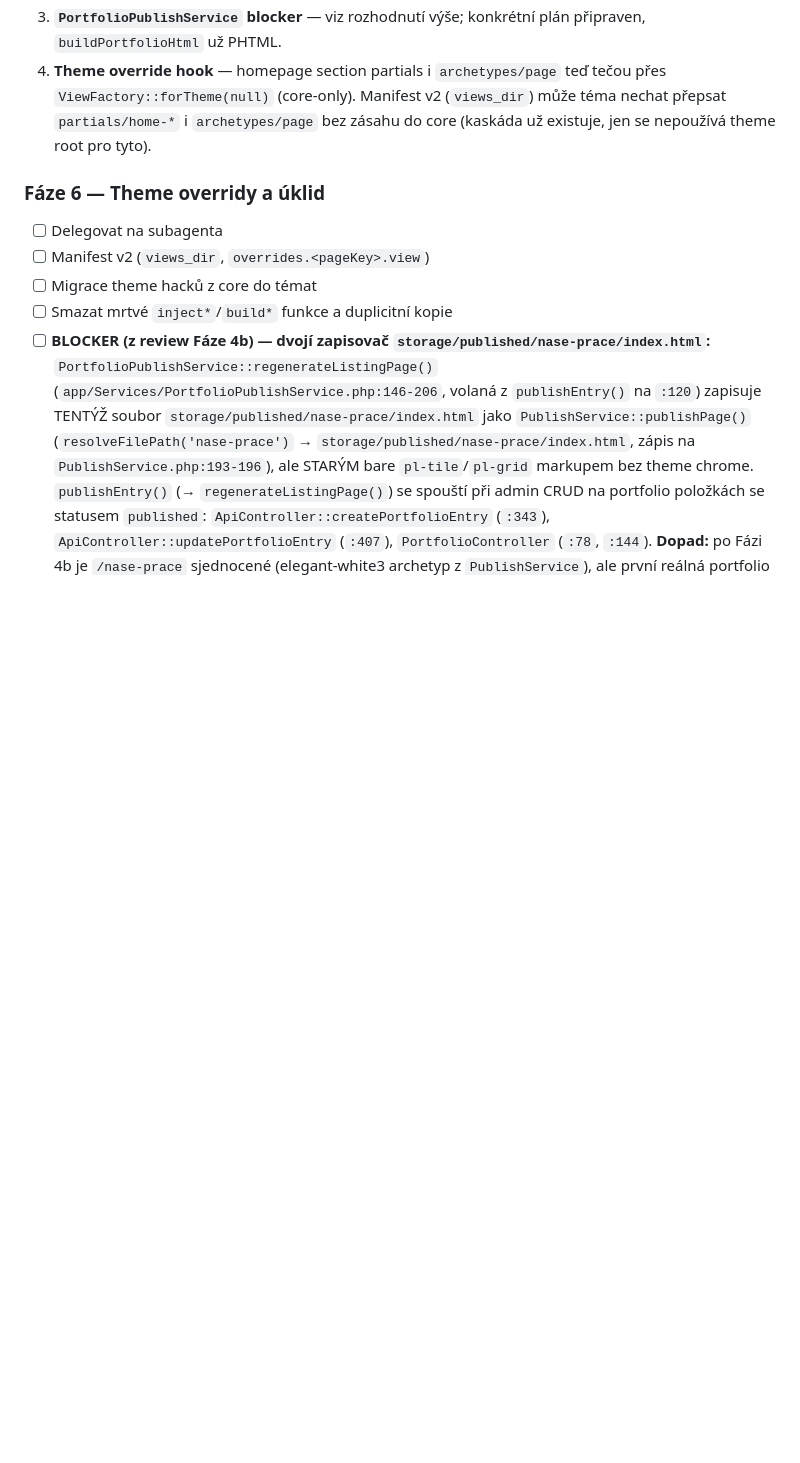
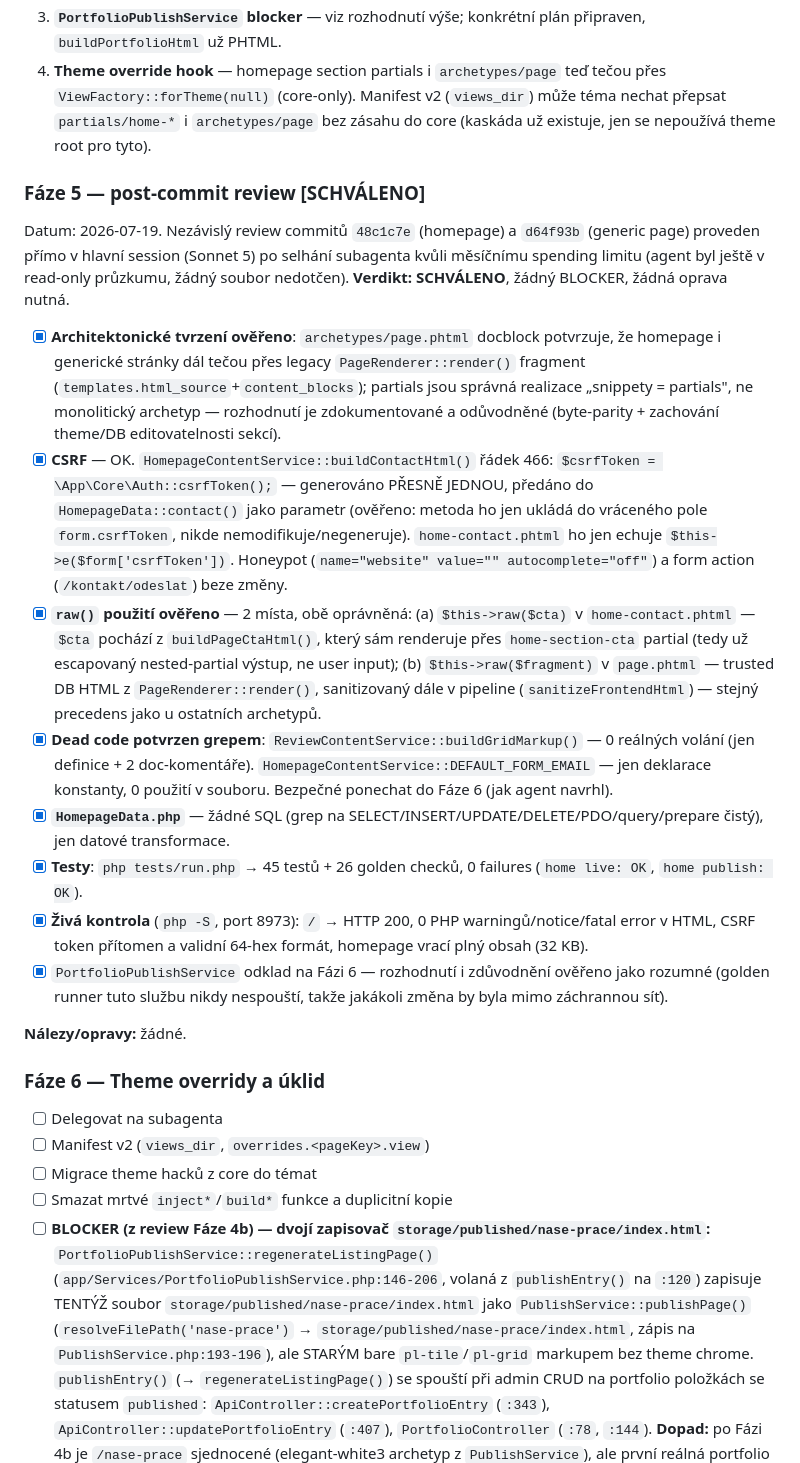
Before and after one commit to sigurdcz/rbvideosphotos, a Markdown page: UKOL.md, the part around the change. Drawn GitHub-style; blank space fills up the shorter version.

Commit message:
docs(ukol): record phase 5 post-commit review verdict (SCHVALENO)

```diff
--- a/UKOL.md
+++ b/UKOL.md
@@ -130,6 +130,21 @@ Datum: 2026-07-19. Homepage autofill (HTML → data + PHTML) a generický `page`
 3. **`PortfolioPublishService` blocker** — viz rozhodnutí výše; konkrétní plán připraven, `buildPortfolioHtml` už PHTML.
 4. **Theme override hook** — homepage section partials i `archetypes/page` teď tečou přes `ViewFactory::forTheme(null)` (core-only). Manifest v2 (`views_dir`) může téma nechat přepsat `partials/home-*` i `archetypes/page` bez zásahu do core (kaskáda už existuje, jen se nepoužívá theme root pro tyto).
 
+### Fáze 5 — post-commit review [SCHVÁLENO]
+
+Datum: 2026-07-19. Nezávislý review commitů `48c1c7e` (homepage) a `d64f93b` (generic page) proveden přímo v hlavní session (Sonnet 5) po selhání subagenta kvůli měsíčnímu spending limitu (agent byl ještě v read-only průzkumu, žádný soubor nedotčen). **Verdikt: SCHVÁLENO**, žádný BLOCKER, žádná oprava nutná.
+
+- [x] **Architektonické tvrzení ověřeno**: `archetypes/page.phtml` docblock potvrzuje, že homepage i generické stránky dál tečou přes legacy `PageRenderer::render()` fragment (`templates.html_source`+`content_blocks`); partials jsou správná realizace „snippety = partials", ne monolitický archetyp — rozhodnutí je zdokumentované a odůvodněné (byte-parity + zachování theme/DB editovatelnosti sekcí).
+- [x] **CSRF** — OK. `HomepageContentService::buildContactHtml()` řádek 466: `$csrfToken = \App\Core\Auth::csrfToken();` — generováno PŘESNĚ JEDNOU, předáno do `HomepageData::contact()` jako parametr (ověřeno: metoda ho jen ukládá do vráceného pole `form.csrfToken`, nikde nemodifikuje/negeneruje). `home-contact.phtml` ho jen echuje `$this->e($form['csrfToken'])`. Honeypot (`name="website" value="" autocomplete="off"`) a form action (`/kontakt/odeslat`) beze změny.
+- [x] **`raw()` použití ověřeno** — 2 místa, obě oprávněná: (a) `$this->raw($cta)` v `home-contact.phtml` — `$cta` pochází z `buildPageCtaHtml()`, který sám renderuje přes `home-section-cta` partial (tedy už escapovaný nested-partial výstup, ne user input); (b) `$this->raw($fragment)` v `page.phtml` — trusted DB HTML z `PageRenderer::render()`, sanitizovaný dále v pipeline (`sanitizeFrontendHtml`) — stejný precedens jako u ostatních archetypů.
+- [x] **Dead code potvrzen grepem**: `ReviewContentService::buildGridMarkup()` — 0 reálných volání (jen definice + 2 doc-komentáře). `HomepageContentService::DEFAULT_FORM_EMAIL` — jen deklarace konstanty, 0 použití v souboru. Bezpečné ponechat do Fáze 6 (jak agent navrhl).
+- [x] **`HomepageData.php`** — žádné SQL (grep na SELECT/INSERT/UPDATE/DELETE/PDO/query/prepare čistý), jen datové transformace.
+- [x] **Testy**: `php tests/run.php` → 45 testů + 26 golden checků, 0 failures (`home live: OK`, `home publish: OK`).
+- [x] **Živá kontrola** (`php -S`, port 8973): `/` → HTTP 200, 0 PHP warningů/notice/fatal error v HTML, CSRF token přítomen a validní 64-hex formát, homepage vrací plný obsah (32 KB).
+- [x] `PortfolioPublishService` odklad na Fázi 6 — rozhodnutí i zdůvodnění ověřeno jako rozumné (golden runner tuto službu nikdy nespouští, takže jakákoli změna by byla mimo záchrannou síť).
+
+**Nálezy/opravy:** žádné.
+
 ### Fáze 6 — Theme overridy a úklid
 - [ ] Delegovat na subagenta
 - [ ] Manifest v2 (`views_dir`, `overrides.<pageKey>.view`)
```
